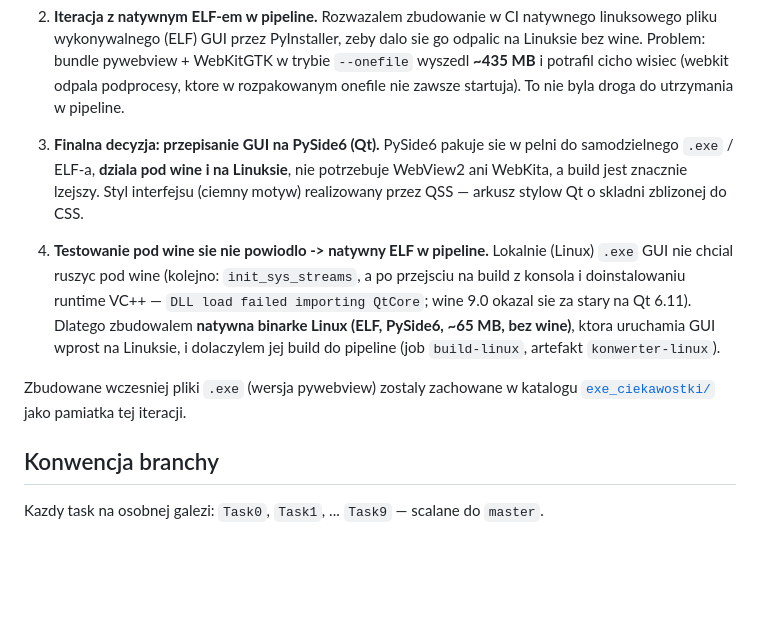
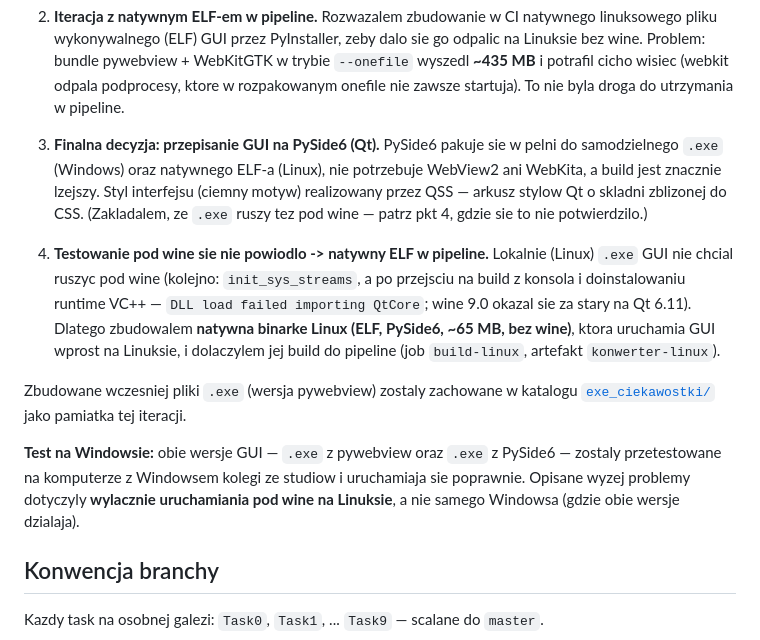
Before and after one commit to kozlowskipawelwork/lab5i6_narzedzia_w_branzy_it, a Markdown page: README.md, the part around the change. Rendered like a GitHub page; blank space fills up the shorter version.

Commit message:
docs(readme): obie wersje GUI (.exe pywebview + PySide6) przetestowane na Windowsie kolegi; sprostowanie pkt 3 (wine nie zadzialal)

```diff
--- a/README.md
+++ b/README.md
@@ -93,9 +93,10 @@ Sekcja szczera, opisujaca droge do finalnego rozwiazania GUI:
    w pipeline.
 
 3. **Finalna decyzja: przepisanie GUI na PySide6 (Qt).** PySide6 pakuje sie w pelni do
-   samodzielnego `.exe` / ELF-a, **dziala pod wine i na Linuksie**, nie potrzebuje
-   WebView2 ani WebKita, a build jest znacznie lzejszy. Styl interfejsu (ciemny motyw)
-   realizowany przez QSS — arkusz stylow Qt o skladni zblizonej do CSS.
+   samodzielnego `.exe` (Windows) oraz natywnego ELF-a (Linux), nie potrzebuje WebView2
+   ani WebKita, a build jest znacznie lzejszy. Styl interfejsu (ciemny motyw) realizowany
+   przez QSS — arkusz stylow Qt o skladni zblizonej do CSS. (Zakladalem, ze `.exe` ruszy
+   tez pod wine — patrz pkt 4, gdzie sie to nie potwierdzilo.)
 
 4. **Testowanie pod wine sie nie powiodlo -> natywny ELF w pipeline.** Lokalnie (Linux)
    `.exe` GUI nie chcial ruszyc pod wine (kolejno: `init_sys_streams`, a po przejsciu na
@@ -107,6 +108,11 @@ Sekcja szczera, opisujaca droge do finalnego rozwiazania GUI:
 Zbudowane wczesniej pliki `.exe` (wersja pywebview) zostaly zachowane w katalogu
 [`exe_ciekawostki/`](exe_ciekawostki/) jako pamiatka tej iteracji.
 
+**Test na Windowsie:** obie wersje GUI — `.exe` z pywebview oraz `.exe` z PySide6 —
+zostaly przetestowane na komputerze z Windowsem kolegi ze studiow i uruchamiaja sie
+poprawnie. Opisane wyzej problemy dotyczyly **wylacznie uruchamiania pod wine na
+Linuksie**, a nie samego Windowsa (gdzie obie wersje dzialaja).
+
 ## Konwencja branchy
 
 Kazdy task na osobnej galezi: `Task0`, `Task1`, ... `Task9` — scalane do `master`.
```
